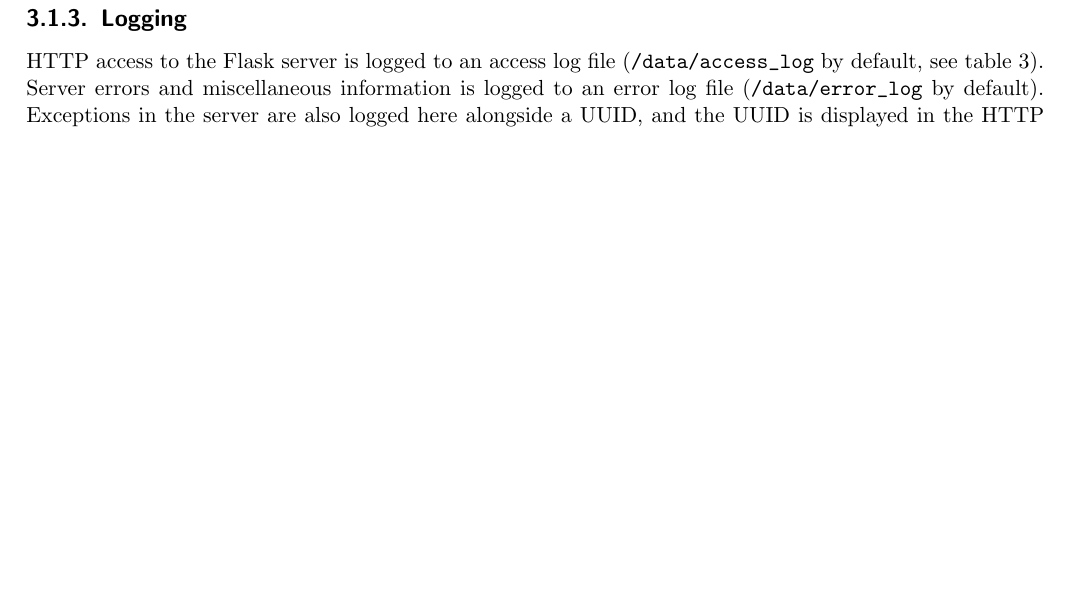
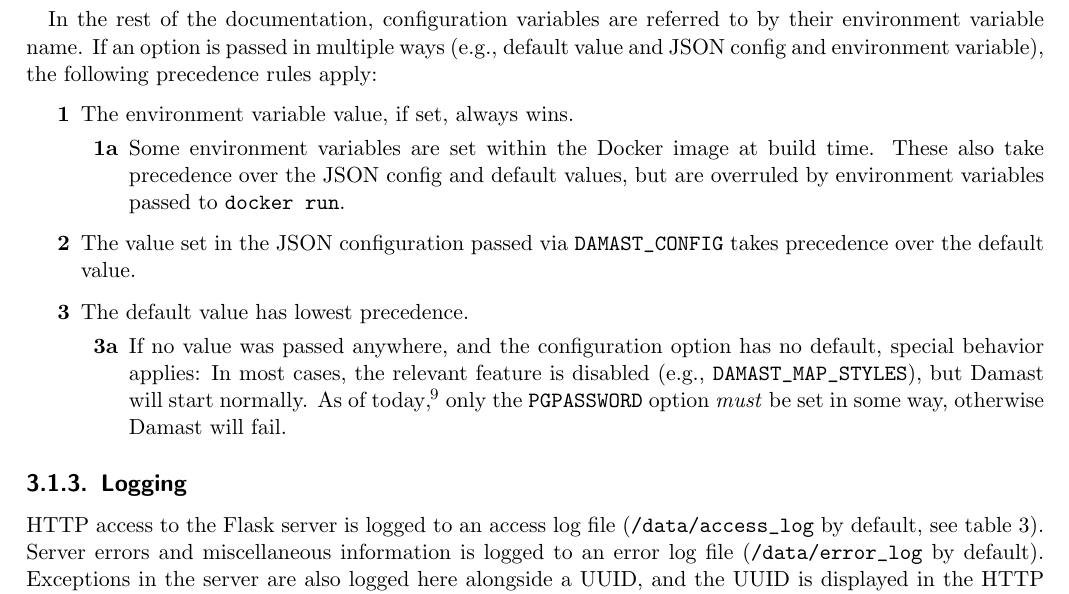
Before and after one commit to UniStuttgart-VISUS/damast, a LaTeX thesis (docs/documentation.tex, which reads docs/content/backend.tex): part of page 12 of 90 before the commit and part of page 12 of 91 after it, cut at the place of the change, the shorter picture padded with empty space. Compiled offline with pdfLaTeX.

Commit message:
fix and expand configuration table description in PDF
re #176

```diff
--- a/docs/content/backend.tex
+++ b/docs/content/backend.tex
@@ -53,6 +53,25 @@ The sample run script in the repository assumes that a file \verb!docker.env! is
 Configuration values can also be passed via a JSON file, the path to which (in the Damast Docker container) is passed to Damast with the \verb!DAMAST_CONFIG! environment variable.
 \Cref{tab:configuration-variables} lists the configuration options, their environment variables and JSON keys, as well as their default value and description.
 
+In the rest of the documentation, configuration variables are referred to by their environment variable name.
+If an option is passed in multiple ways (e.g., default value and JSON config and environment variable), the following precedence rules apply:
+
+\begin{itemize}
+  \item[\bfseries 1] The environment variable value, if set, always wins.
+    \begin{itemize}
+      \item[\bfseries 1a] Some environment variables are set within the Docker image at build time.
+        These also take precedence over the JSON config and default values, but are overruled by environment variables passed to \verb!docker run!.
+        \end{itemize}
+  \item[\bfseries 2] The value set in the JSON configuration passed via \verb!DAMAST_CONFIG! takes precedence over the default value.
+  \item[\bfseries 3] The default value has lowest precedence.
+    \begin{itemize}
+      \item[\bfseries 3a] If no value was passed anywhere, and the configuration option has no default, special behavior applies:
+        In most cases, the relevant feature is disabled (e.g., \verb!DAMAST_MAP_STYLES!), but Damast will start normally.
+        As of today\footnote{March 17, 2023, version \texttt{v1.1.7}.}, only the \verb!PGPASSWORD! option \emph{must} be set in some way, otherwise Damast will fail.
+    \end{itemize}
+\end{itemize}
+
+
 \newcommand\configentry[4]{%
     \parbox[t][][t]{7cm}{%
       \texttt{#1} \\
@@ -64,7 +83,10 @@ Configuration values can also be passed via a JSON file, the path to which (in t
 
 \afterpage{%
 \begin{longtable}{ll}
-  \caption{Configuration options for Damast.}
+  \caption{
+    Configuration options for Damast.
+    In the first column; for each entry the environment variable (\enquote{screaming snake case}), JSON config key (snake case) and default value are given as rows.
+  }
   \label{tab:configuration-variables} \\
   \toprule[1pt]
   \endfirsthead
--- a/docs/documentation.tex
+++ b/docs/documentation.tex
@@ -17,6 +17,7 @@
 \usepackage{listings}
 \usepackage{float}
 \usepackage{metalogo}
+\usepackage{fnpct}
 
 \usepackage{pgf}
 \usepackage{pgfmath}
```
Also changed, not shown: docs/content/frontend.tex (+2 -2 lines), docs/content/backend.tex (2 more changed lines), 1 other file.
